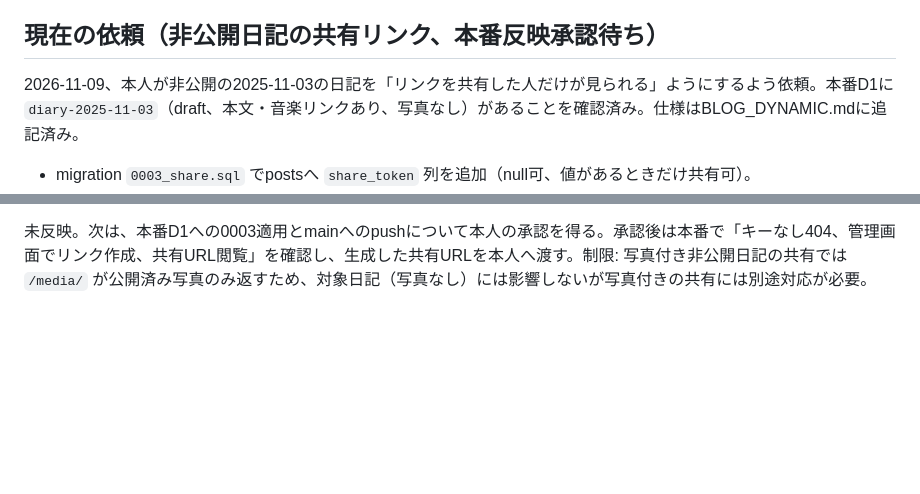
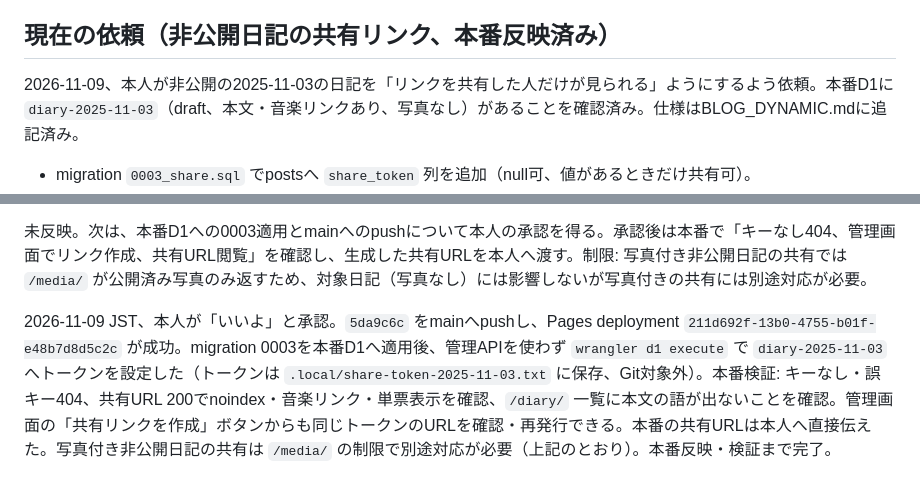
Before and after one commit to AoneSenbongi/Website, a Markdown page: docs/CURRENT_STATE.md, 2 parts joined by grey strips. Drawn GitHub-style; blank space fills up the shorter version.

Commit message:
状態資料に非公開日記の共有リンクの公開を記録

```diff
--- a/docs/CURRENT_STATE.md
+++ b/docs/CURRENT_STATE.md
@@ -232,7 +232,7 @@ tools/admin-auth-recovery-check.mjsで認証失効を再現し、修正前に復
 新規試験2件（サムネイル表示・URL導出）を含む全61試験、ビルド、`node --check dist/_worker.js` 成功。tools/music-thumb-check.mjsでEdgeの390px/1280pxにて、サムネイルがleaf全体を覆うこと、白文字・黒幕の写真と同じ presentation、音楽なし・写真ありの従来表示の維持、横溢れなし、本番と同じimg-srcのCSPでサムネイルが読込违反なしに表示されることを確認。画像 `.local/review/music-thumb-{390,1280}.png`。
 2026-11-07 JST、本人が音楽サムネイルと認証切れ復旧修正の「両方反映していいよ」と承認。`2030cde` と `adbbc30` をmainへpush（ab7b248からのfast-forward）。Pagesデプロイ後、本番 `/diary/2026-11-05/` で `diary-leaf has-photo has-music-thumb` とサムネイルimg（naturalWidth 1280）を確認。本番CSPのimg-srcへ `https://i.ytimg.com` 追加済み、Home/Blog 200、`/admin/` はAccessログインへの302、`admin.js?v=20261106a` 200。画像 `.local/review/production-music-thumb-390.png`。本番DB・投稿は変更していない。両変更の公開・検証まで完了。
 
-## 現在の依頼（非公開日記の共有リンク、本番反映承認待ち）
+## 現在の依頼（非公開日記の共有リンク、本番反映済み）
 
 2026-11-09、本人が非公開の2025-11-03の日記を「リンクを共有した人だけが見られる」ようにするよう依頼。本番D1に `diary-2025-11-03`（draft、本文・音楽リンクあり、写真なし）があることを確認済み。仕様はBLOG_DYNAMIC.mdに追記済み。
 
@@ -244,3 +244,5 @@ tools/admin-auth-recovery-check.mjsで認証失効を再現し、修正前に復
 - 試験: 新規API試験5件を含む全66試験・ビルド・`node --check dist/_worker.js`・npm audit 0件が成功。`tools/diary-share-browser-check.mjs` でローカル実ブラウザー（4206・publish-check DB）の作成→キーなし404→共有URL閲覧・noindex・単票表示→無効化→404→再作成で別トークンまで確認。画像 `.local/review/diary-share-admin.png` と `diary-share-390.png`。検証用にLocalで確認用日記を1件作成したが、本番DB・投稿は変更していない。
 
 未反映。次は、本番D1への0003適用とmainへのpushについて本人の承認を得る。承認後は本番で「キーなし404、管理画面でリンク作成、共有URL閲覧」を確認し、生成した共有URLを本人へ渡す。制限: 写真付き非公開日記の共有では `/media/` が公開済み写真のみ返すため、対象日記（写真なし）には影響しないが写真付きの共有には別途対応が必要。
+
+2026-11-09 JST、本人が「いいよ」と承認。`5da9c6c` をmainへpushし、Pages deployment `211d692f-13b0-4755-b01f-e48b7d8d5c2c` が成功。migration 0003を本番D1へ適用後、管理APIを使わず `wrangler d1 execute` で `diary-2025-11-03` へトークンを設定した（トークンは `.local/share-token-2025-11-03.txt` に保存、Git対象外）。本番検証: キーなし・誤キー404、共有URL 200でnoindex・音楽リンク・単票表示を確認、`/diary/` 一覧に本文の語が出ないことを確認。管理画面の「共有リンクを作成」ボタンからも同じトークンのURLを確認・再発行できる。本番の共有URLは本人へ直接伝えた。写真付き非公開日記の共有は `/media/` の制限で別途対応が必要（上記のとおり）。本番反映・検証まで完了。
```
